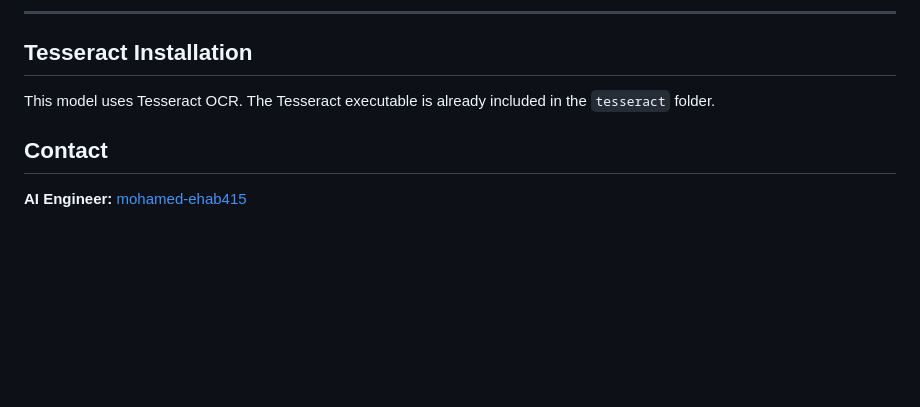
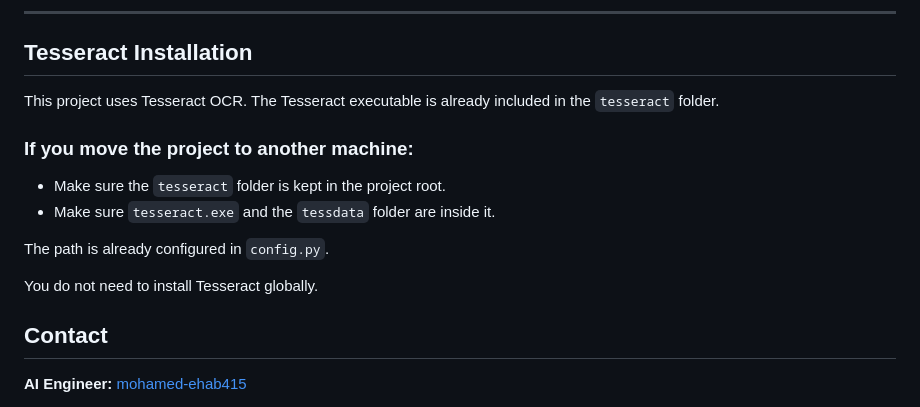
Before and after one commit to youssefibrahim258/Smart-Parking, a Markdown page: README.md, the part around the change. Rendered like a GitHub page; blank space fills up the shorter version.

```diff
--- a/README.md
+++ b/README.md
@@ -125,7 +125,15 @@ graph TD
 ---
 ## Tesseract Installation
 
-This model uses Tesseract OCR. The Tesseract executable is already included in the `tesseract` folder.
+This project uses Tesseract OCR. The Tesseract executable is already included in the `tesseract` folder.
+
+### If you move the project to another machine:
+- Make sure the `tesseract` folder is kept in the project root.
+- Make sure `tesseract.exe` and the `tessdata` folder are inside it.
+
+The path is already configured in `config.py`.
+
+You do not need to install Tesseract globally.
 
 
 
```
